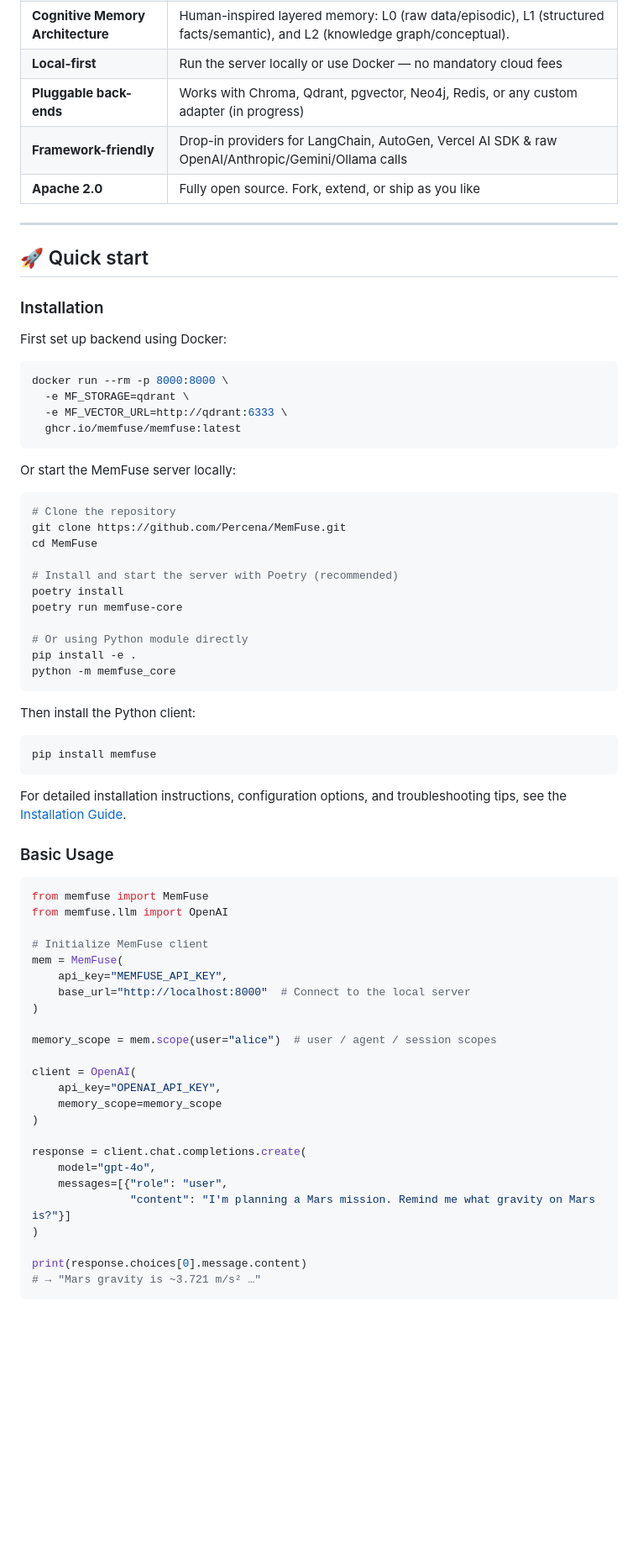
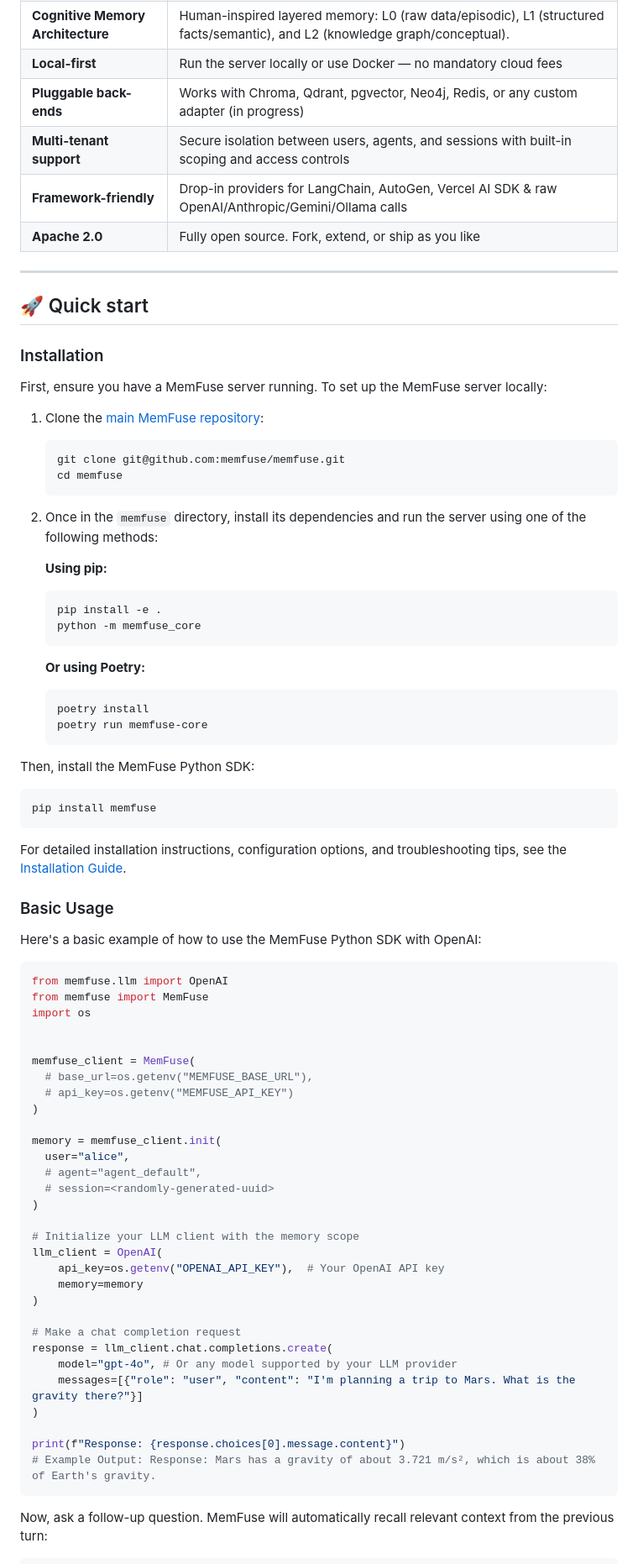
Before and after one commit to memfuse/memfuse, a Markdown page: README.md, the part around one of its changes. Shown at 84% size. Drawn GitHub-style; blank space fills up the shorter version.

Commit message:
Update README.md to enhance clarity and detail about MemFuse Python SDK, including installation instructions, usage examples, and improved links for reporting bugs and requesting features.

````diff
--- a/README.md
+++ b/README.md
@@ -64,6 +66,7 @@ Once the context window rolls over, yesterday's chat, the user's name, or that c
 | **Cognitive Memory Architecture** | Human-inspired layered memory: L0 (raw data/episodic), L1 (structured facts/semantic), and L2 (knowledge graph/conceptual).      |
 | **Local-first**                   | Run the server locally or use Docker — no mandatory cloud fees                                                                   |
 | **Pluggable back-ends**           | Works with Chroma, Qdrant, pgvector, Neo4j, Redis, or any custom adapter (in progress)                                           |
+| **Multi-tenant support**          | Secure isolation between users, agents, and sessions with built-in scoping and access controls                                   |
 | **Framework-friendly**            | Drop-in providers for LangChain, AutoGen, Vercel AI SDK & raw OpenAI/Anthropic/Gemini/Ollama calls                               |
 | **Apache 2.0**                    | Fully open source. Fork, extend, or ship as you like                                                                             |
 
@@ -73,32 +76,30 @@ Once the context window rolls over, yesterday's chat, the user's name, or that c
 
 ### Installation
 
-First set up backend using Docker:
+First, ensure you have a MemFuse server running. To set up the MemFuse server locally:
 
-```bash
-docker run --rm -p 8000:8000 \
-  -e MF_STORAGE=qdrant \
-  -e MF_VECTOR_URL=http://qdrant:6333 \
-  ghcr.io/memfuse/memfuse:latest
-```
+1.  Clone the [main MemFuse repository](https://github.com/memfuse/memfuse):
+    ```bash
+    git clone git@github.com:memfuse/memfuse.git
+    cd memfuse
+    ```
+2.  Once in the `memfuse` directory, install its dependencies and run the server using one of the following methods:
 
-Or start the MemFuse server locally:
+    **Using pip:**
 
-```bash
-# Clone the repository
-git clone https://github.com/Percena/MemFuse.git
-cd MemFuse
+    ```bash
+    pip install -e .
+    python -m memfuse_core
+    ```
 
-# Install and start the server with Poetry (recommended)
-poetry install
-poetry run memfuse-core
+    **Or using Poetry:**
 
-# Or using Python module directly
-pip install -e .
-python -m memfuse_core
-```
+    ```bash
+    poetry install
+    poetry run memfuse-core
+    ```
 
-Then install the Python client:
+Then, install the MemFuse Python SDK:
 
 ```bash
 pip install memfuse
@@ -108,28 +109,42 @@ For detailed installation instructions, configuration options, and troubleshooti
 
 ### Basic Usage
 
+Here's a basic example of how to use the MemFuse Python SDK with OpenAI:
+
 ```python
+from memfuse.llm import OpenAI
 from memfuse import MemFuse
-from memfuse.llm import OpenAI
+import os
 
-# Initialize MemFuse client
-mem = MemFuse(
-    api_key="MEMFUSE_API_KEY",
-    base_url="http://localhost:8000"  # Connect to the local server
+
+memfuse_client = MemFuse(
+  # base_url=os.getenv("MEMFUSE_BASE_URL"),
+  # api_key=os.getenv("MEMFUSE_API_KEY")
 )
 
-memory_scope = mem.scope(user="alice")  # user / agent / session scopes
-
-client = OpenAI(
-    api_key="OPENAI_API_KEY",
-    memory_scope=memory_scope
+memory = memfuse_client.init(
+  user="alice",
+  # agent="agent_default",
+  # session=<randomly-generated-uuid>
 )
 
-response = client.chat.completions.create(
-    model="gpt-4o",
-    messages=[{"role": "user",
-               "content": "I'm planning a Mars mission. Remind me what gravity on Mars is?"}]
+# Initialize your LLM client with the memory scope
+llm_client = OpenAI(
+    api_key=os.getenv("OPENAI_API_KEY"),  # Your OpenAI API key
+    memory=memory
 )
 
-print(response.choices[0].message.content)
-# → "Mars gravity is ~3.721 m/s² …"
+# Make a chat completion request
+response = llm_client.chat.completions.create(
+    model="gpt-4o", # Or any model supported by your LLM provider
+    messages=[{"role": "user", "content": "I'm planning a trip to Mars. What is the gravity there?"}]
+)
+
+print(f"Response: {response.choices[0].message.content}")
+# Example Output: Response: Mars has a gravity of about 3.721 m/s², which is about 38% of Earth's gravity.
+```
+
+<!-- Ask a follow-up question. MemFuse automatically recalls relevant context. -->
+
+Now, ask a follow-up question. MemFuse will automatically recall relevant context from the previous turn:
+
````
Also changed, not shown: other parts of README.md (+24 -15 lines).
